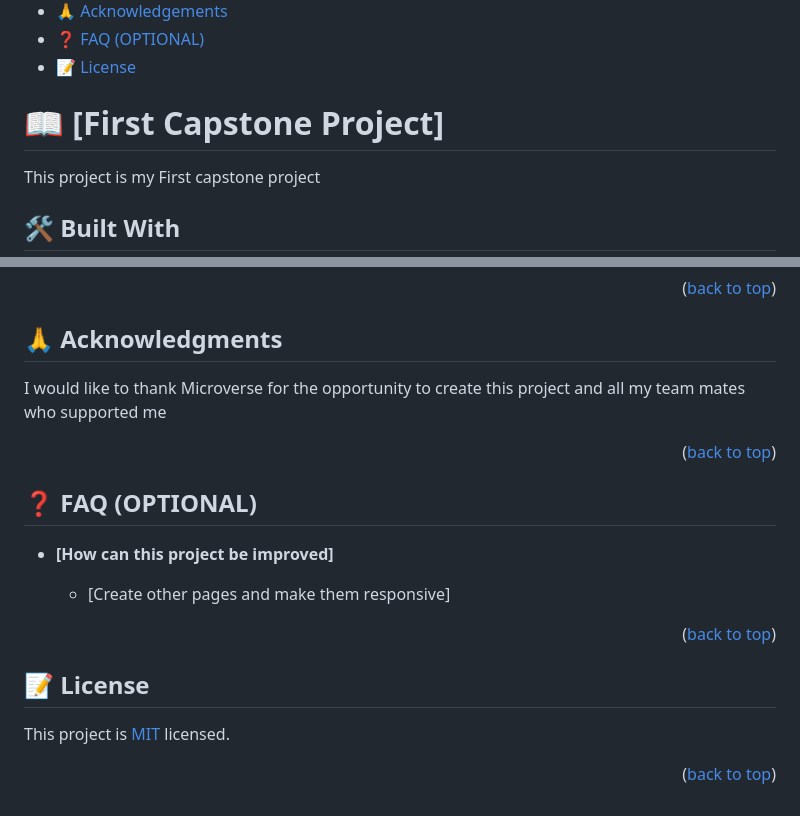
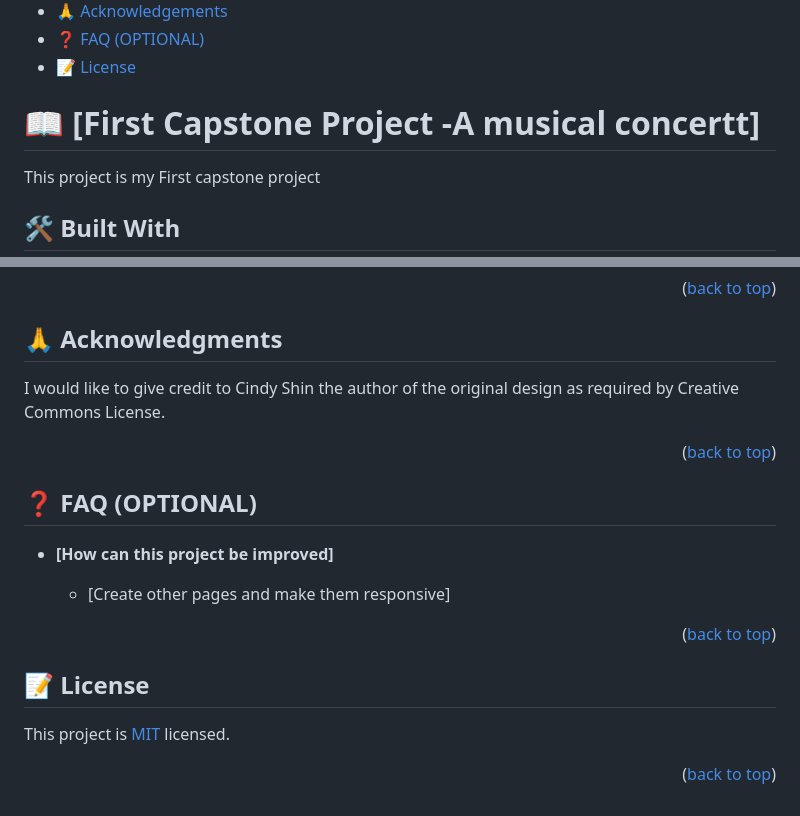
Before and after one commit to Bellagirl-maker/First-capstone-project, a Markdown page: README.md, 2 parts joined by grey strips. Rendered like a GitHub page.

```diff
--- a/README.md
+++ b/README.md
@@ -33,7 +33,7 @@
 
 <!-- PROJECT DESCRIPTION -->
 
-# 📖 [First Capstone Project] <a name="about-project"></a>
+# 📖 [First Capstone Project -A musical concertt] <a name="about-project"></a>
 
 This project is my First capstone project
 
@@ -142,7 +142,7 @@ If you like this project give me 5 stars ⭐️⭐️⭐️⭐️⭐️
 
 ## 🙏 Acknowledgments <a name="acknowledgements"></a>
 
-I would like to thank Microverse for the opportunity to create this project and all my team mates who supported me
+I would like to give credit to Cindy Shin the author of the original design as required by Creative Commons License.
 
 <p align="right">(<a href="#readme-top">back to top</a>)</p>
 
```
Also changed, not shown: other parts of README.md (+1 -1 lines).
